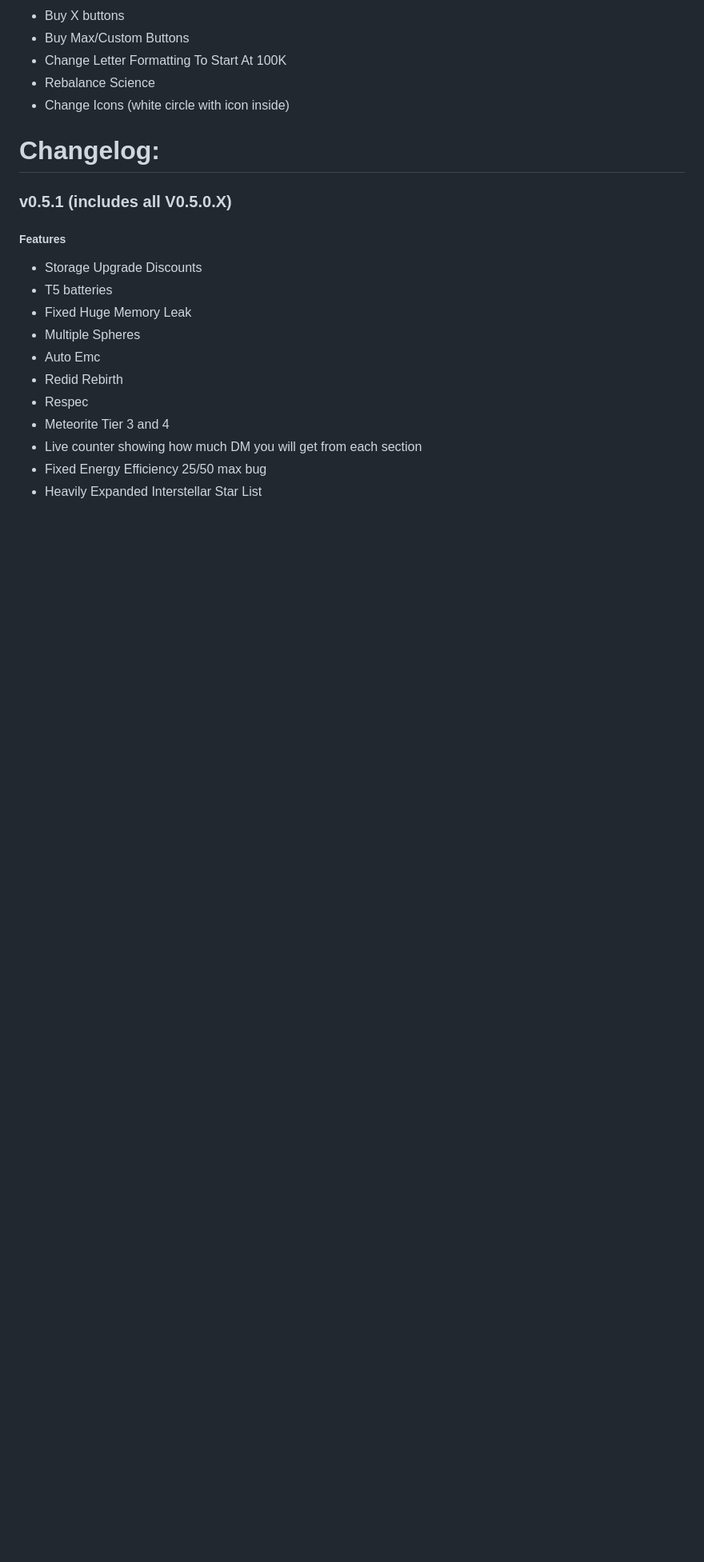
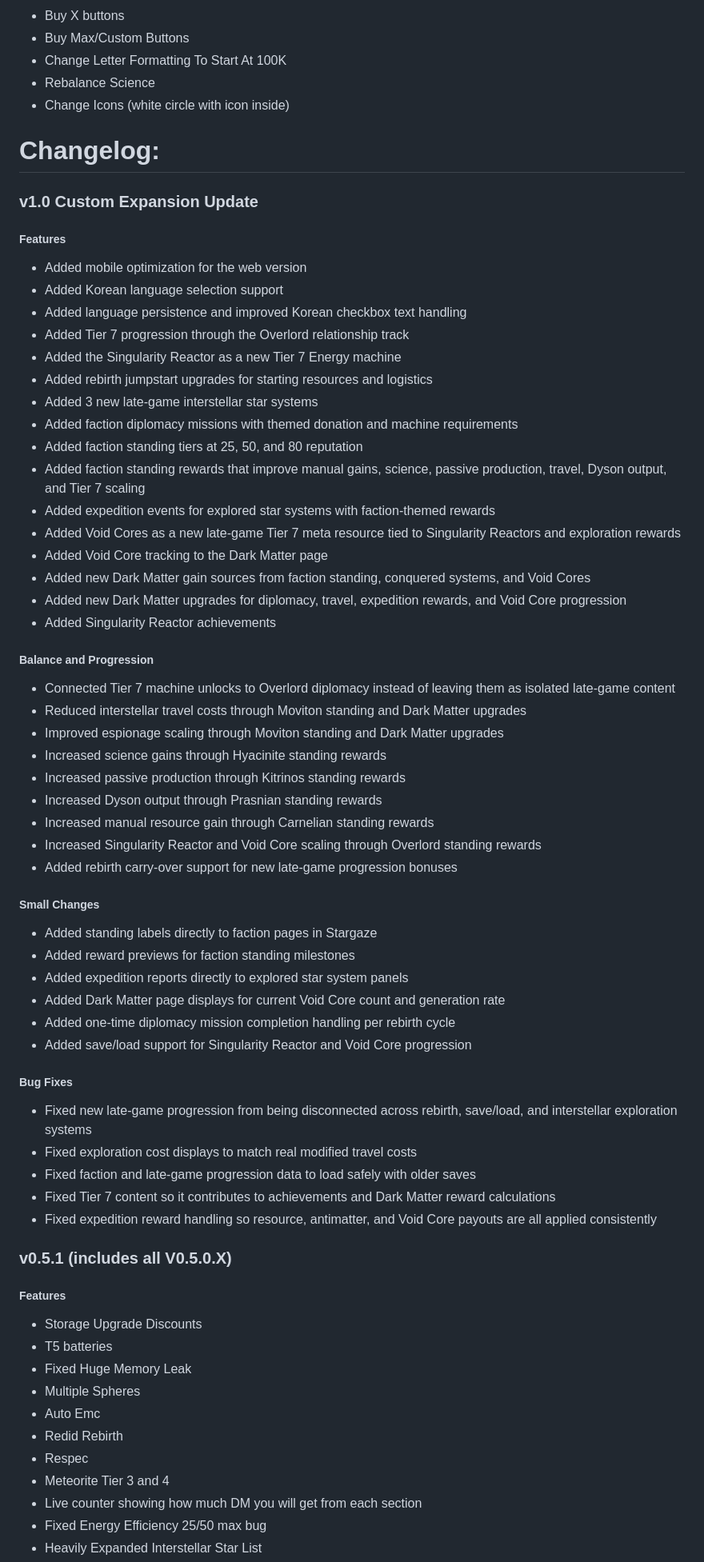
Before and after one commit to kimkings/indivisual_test_for_study, a Markdown page: README.md, the part around the change. Shown at 80% size. Drawn GitHub-style; blank space fills up the shorter version.

Commit message:
Document v1.0 custom expansion update

```diff
--- a/README.md
+++ b/README.md
@@ -37,6 +37,55 @@ v0.5.1 in progress
 - Change Icons (white circle with icon inside)
 
 # Changelog:
+
+### v1.0 Custom Expansion Update
+##### Features
+
+- Added mobile optimization for the web version
+- Added Korean language selection support
+- Added language persistence and improved Korean checkbox text handling
+- Added Tier 7 progression through the Overlord relationship track
+- Added the Singularity Reactor as a new Tier 7 Energy machine
+- Added rebirth jumpstart upgrades for starting resources and logistics
+- Added 3 new late-game interstellar star systems
+- Added faction diplomacy missions with themed donation and machine requirements
+- Added faction standing tiers at 25, 50, and 80 reputation
+- Added faction standing rewards that improve manual gains, science, passive production, travel, Dyson output, and Tier 7 scaling
+- Added expedition events for explored star systems with faction-themed rewards
+- Added Void Cores as a new late-game Tier 7 meta resource tied to Singularity Reactors and exploration rewards
+- Added Void Core tracking to the Dark Matter page
+- Added new Dark Matter gain sources from faction standing, conquered systems, and Void Cores
+- Added new Dark Matter upgrades for diplomacy, travel, expedition rewards, and Void Core progression
+- Added Singularity Reactor achievements
+
+##### Balance and Progression
+
+- Connected Tier 7 machine unlocks to Overlord diplomacy instead of leaving them as isolated late-game content
+- Reduced interstellar travel costs through Moviton standing and Dark Matter upgrades
+- Improved espionage scaling through Moviton standing and Dark Matter upgrades
+- Increased science gains through Hyacinite standing rewards
+- Increased passive production through Kitrinos standing rewards
+- Increased Dyson output through Prasnian standing rewards
+- Increased manual resource gain through Carnelian standing rewards
+- Increased Singularity Reactor and Void Core scaling through Overlord standing rewards
+- Added rebirth carry-over support for new late-game progression bonuses
+
+##### Small Changes
+
+- Added standing labels directly to faction pages in Stargaze
+- Added reward previews for faction standing milestones
+- Added expedition reports directly to explored star system panels
+- Added Dark Matter page displays for current Void Core count and generation rate
+- Added one-time diplomacy mission completion handling per rebirth cycle
+- Added save/load support for Singularity Reactor and Void Core progression
+
+##### Bug Fixes
+
+- Fixed new late-game progression from being disconnected across rebirth, save/load, and interstellar exploration systems
+- Fixed exploration cost displays to match real modified travel costs
+- Fixed faction and late-game progression data to load safely with older saves
+- Fixed Tier 7 content so it contributes to achievements and Dark Matter reward calculations
+- Fixed expedition reward handling so resource, antimatter, and Void Core payouts are all applied consistently
 
 ### v0.5.1 (includes all V0.5.0.X)
 ##### Features
```
